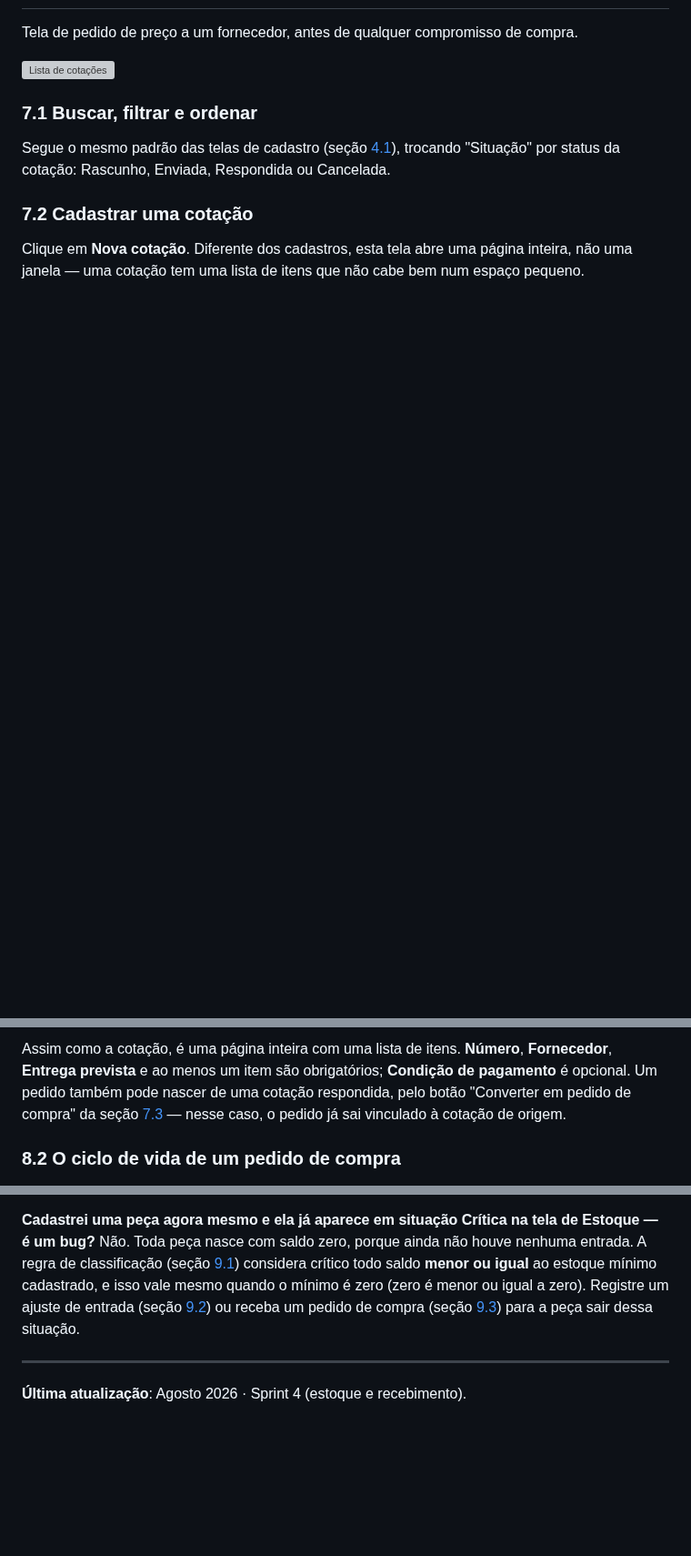
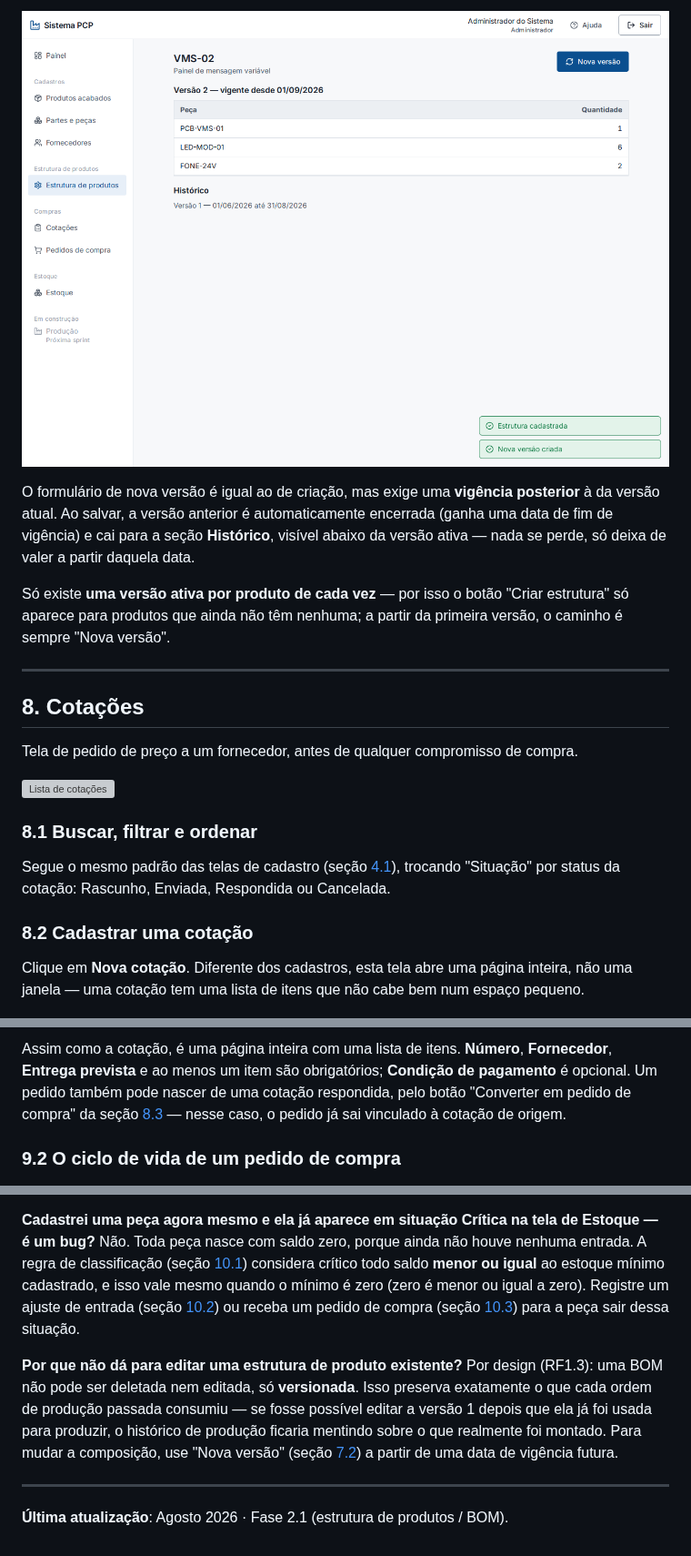
Before and after one commit to gustavoflandal/PCP-Lev, a Markdown page: docs/8_MANUAL_OPERACAO.md, 3 parts joined by grey strips. Shown at 91% size. GitHub-like rendering; pictures changed too: docs/screenshots/30-estrutura-produtos-detalhe.png (added); blank space fills up the shorter version; grey boxes are pictures that could not be loaded.

Commit message:
docs: screenshots e manual do modulo de estrutura de produtos (BOM)

```diff
--- a/docs/8_MANUAL_OPERACAO.md
+++ b/docs/8_MANUAL_OPERACAO.md
@@ -185,16 +216,31 @@ inativar/reativar da seção [4](#4-fornecedores). O formulário de cadastro:
+![Detalhe da estrutura com histórico](screenshots/30-estrutura-produtos-detalhe.png)
+
+O formulário de nova versão é igual ao de criação, mas exige uma
+**vigência posterior** à da versão atual. Ao salvar, a versão anterior é
+automaticamente encerrada (ganha uma data de fim de vigência) e cai para a
+seção **Histórico**, visível abaixo da versão ativa — nada se perde, só deixa
+de valer a partir daquela data.
+
+Só existe **uma versão ativa por produto de cada vez** — por isso o botão
+"Criar estrutura" só aparece para produtos que ainda não têm nenhuma; a partir
+da primeira versão, o caminho é sempre "Nova versão".
+
+---
+
+## 8. Cotações
 
 Tela de pedido de preço a um fornecedor, antes de qualquer compromisso de
 compra.
 
 ![Lista de cotações](screenshots/17-cotacoes-lista.png)
 
-### 7.1 Buscar, filtrar e ordenar
+### 8.1 Buscar, filtrar e ordenar
 
 Segue o mesmo padrão das telas de cadastro (seção [4.1](#41-buscar-filtrar-e-ordenar)),
 trocando "Situação" por status da cotação: Rascunho, Enviada, Respondida ou
 Cancelada.
 
-### 7.2 Cadastrar uma cotação
+### 8.2 Cadastrar uma cotação
 
 Clique em **Nova cotação**. Diferente dos cadastros, esta tela abre uma
 página inteira, não uma janela — uma cotação tem uma lista de itens que não
@@ -257,10 +303,10 @@ Assim como a cotação, é uma página inteira com uma lista de itens.
 **Número**, **Fornecedor**, **Entrega prevista** e ao menos um item são
 obrigatórios; **Condição de pagamento** é opcional. Um pedido também pode
 nascer de uma cotação respondida, pelo botão "Converter em pedido de
-compra" da seção [7.3](#73-o-ciclo-de-vida-de-uma-cotação) — nesse caso, o
+compra" da seção [8.3](#83-o-ciclo-de-vida-de-uma-cotação) — nesse caso, o
 pedido já sai vinculado à cotação de origem.
 
-### 8.2 O ciclo de vida de um pedido de compra
+### 9.2 O ciclo de vida de um pedido de compra
 
 ![Detalhe de um pedido de compra](screenshots/23-pedidos-compra-detalhe.png)
 
@@ -403,13 +449,21 @@ combinado com o fornecedor.
 **Cadastrei uma peça agora mesmo e ela já aparece em situação Crítica na
 tela de Estoque — é um bug?**
 Não. Toda peça nasce com saldo zero, porque ainda não houve nenhuma entrada.
-A regra de classificação (seção [9.1](#91-consultar-o-saldo)) considera
+A regra de classificação (seção [10.1](#101-consultar-o-saldo)) considera
 crítico todo saldo **menor ou igual** ao estoque mínimo cadastrado, e isso
 vale mesmo quando o mínimo é zero (zero é menor ou igual a zero). Registre um
-ajuste de entrada (seção [9.2](#92-ajustar-o-saldo-manualmente)) ou receba um
-pedido de compra (seção [9.3](#93-registrar-o-recebimento-de-um-pedido-de-compra))
+ajuste de entrada (seção [10.2](#102-ajustar-o-saldo-manualmente)) ou receba um
+pedido de compra (seção [10.3](#103-registrar-o-recebimento-de-um-pedido-de-compra))
 para a peça sair dessa situação.
+
+**Por que não dá para editar uma estrutura de produto existente?**
+Por design (RF1.3): uma BOM não pode ser deletada nem editada, só
+**versionada**. Isso preserva exatamente o que cada ordem de produção
+passada consumiu — se fosse possível editar a versão 1 depois que ela já foi
+usada para produzir, o histórico de produção ficaria mentindo sobre o que
+realmente foi montado. Para mudar a composição, use "Nova versão" (seção
+[7.2](#72-versionar-nova-versão)) a partir de uma data de vigência futura.
 
 ---
 
-**Última atualização**: Agosto 2026 · Sprint 4 (estoque e recebimento).
+**Última atualização**: Agosto 2026 · Fase 2.1 (estrutura de produtos / BOM).
```
Also changed, not shown: other parts of docs/8_MANUAL_OPERACAO.md (+58 -27 lines), docs/screenshots/29-estrutura-produtos-lista.png (added), docs/screenshots/31-estrutura-produtos-form-nova-versao.png (added).
